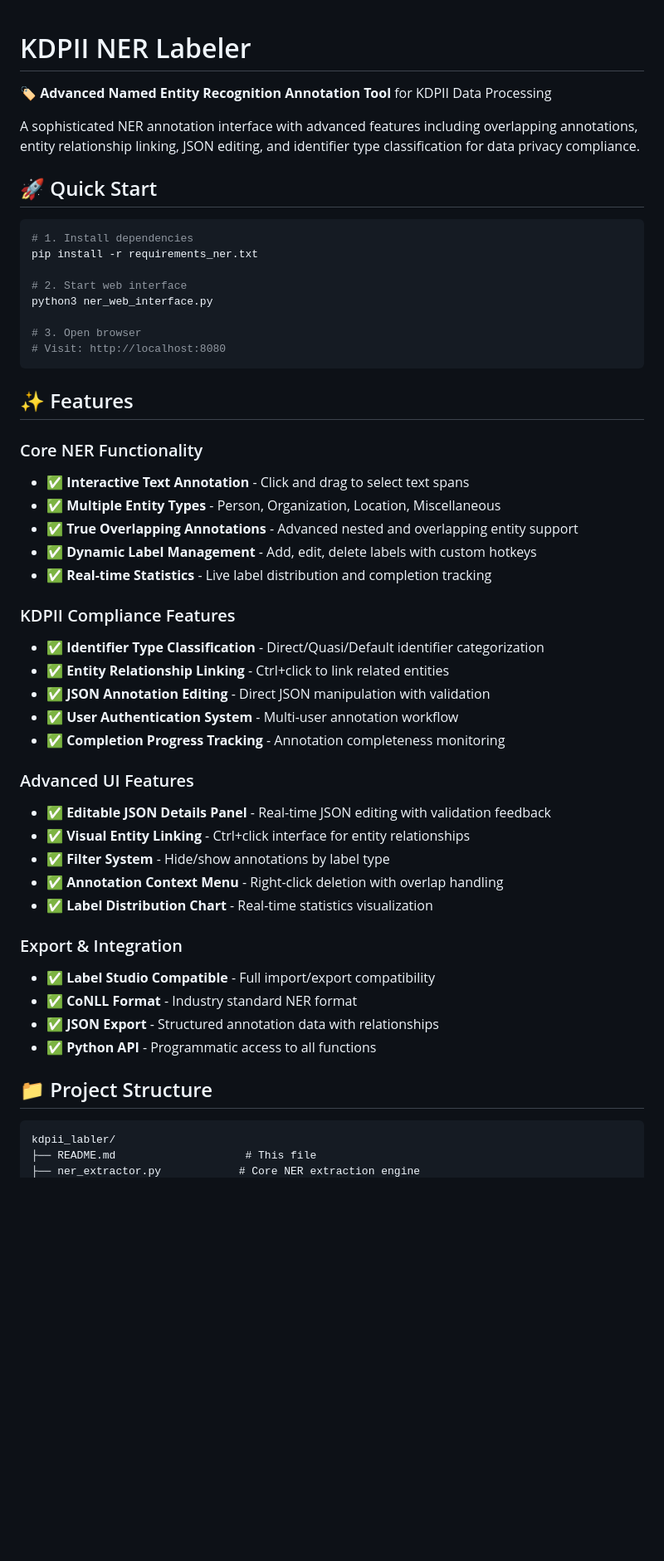
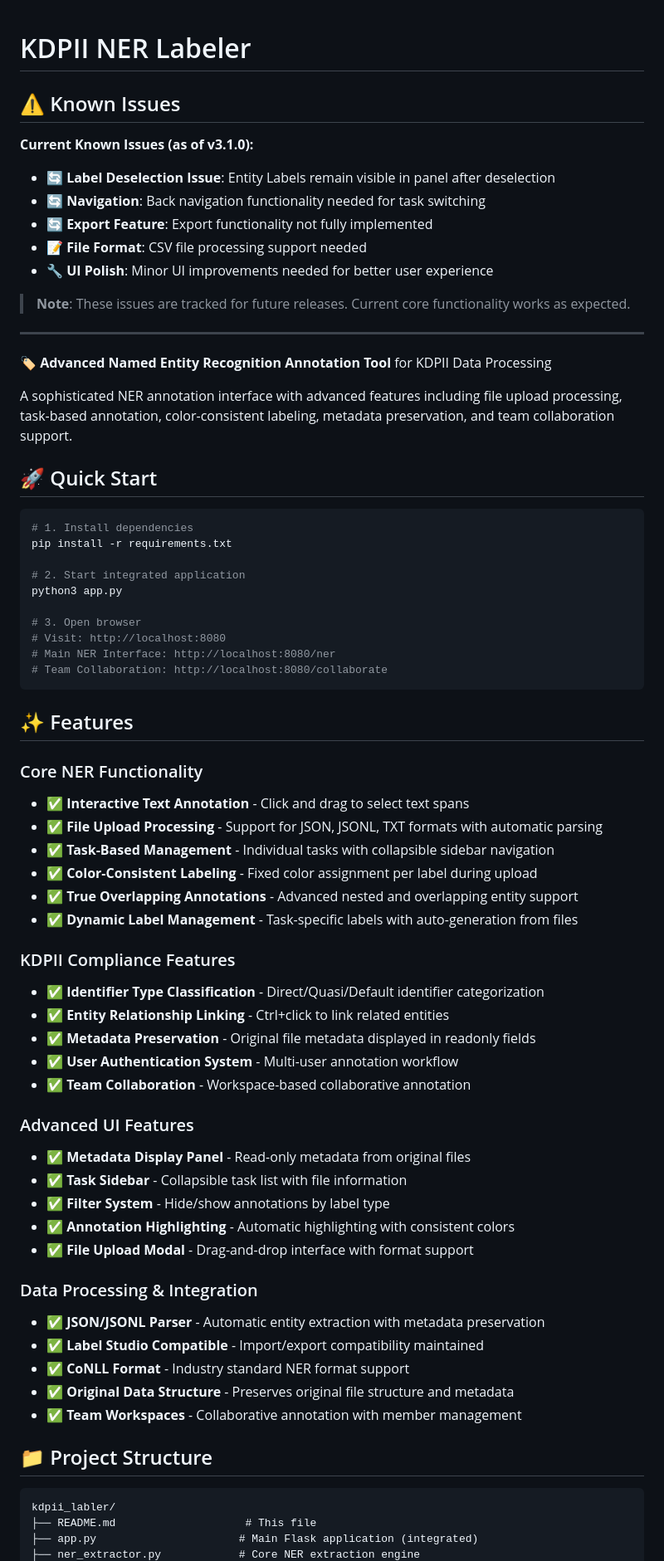
Before and after one commit to tama0728/PII_NER_Labler, a Markdown page: README.md, the part around one of its changes. Shown at 83% size. Rendered like a GitHub page; blank space fills up the shorter version.

````diff
--- a/README.md
+++ b/README.md
@@ -1,54 +1,72 @@
 # KDPII NER Labeler
+
+## ⚠️ Known Issues
+
+**Current Known Issues (as of v3.1.0):**
+- 🔄 **Label Deselection Issue**: Entity Labels remain visible in panel after deselection
+- 🔄 **Navigation**: Back navigation functionality needed for task switching
+- 🔄 **Export Feature**: Export functionality not fully implemented
+- 📝 **File Format**: CSV file processing support needed
+- 🔧 **UI Polish**: Minor UI improvements needed for better user experience
+
+> **Note**: These issues are tracked for future releases. Current core functionality works as expected.
+
+---
 
 🏷️ **Advanced Named Entity Recognition Annotation Tool** for KDPII Data Processing
 
-A sophisticated NER annotation interface with advanced features including overlapping annotations, entity relationship linking, JSON editing, and identifier type classification for data privacy compliance.
+A sophisticated NER annotation interface with advanced features including file upload processing, task-based annotation, color-consistent labeling, metadata preservation, and team collaboration support.
 
 ## 🚀 Quick Start
 
 ```bash
 # 1. Install dependencies
-pip install -r requirements_ner.txt
+pip install -r requirements.txt
 
-# 2. Start web interface
-python3 ner_web_interface.py
+# 2. Start integrated application
+python3 app.py
 
 # 3. Open browser
 # Visit: http://localhost:8080
+# Main NER Interface: http://localhost:8080/ner
+# Team Collaboration: http://localhost:8080/collaborate
 ```
 
 ## ✨ Features
 
 ### Core NER Functionality
 - ✅ **Interactive Text Annotation** - Click and drag to select text spans
-- ✅ **Multiple Entity Types** - Person, Organization, Location, Miscellaneous
+- ✅ **File Upload Processing** - Support for JSON, JSONL, TXT formats with automatic parsing
+- ✅ **Task-Based Management** - Individual tasks with collapsible sidebar navigation
+- ✅ **Color-Consistent Labeling** - Fixed color assignment per label during upload
 - ✅ **True Overlapping Annotations** - Advanced nested and overlapping entity support
-- ✅ **Dynamic Label Management** - Add, edit, delete labels with custom hotkeys
-- ✅ **Real-time Statistics** - Live label distribution and completion tracking
+- ✅ **Dynamic Label Management** - Task-specific labels with auto-generation from files
 
 ### KDPII Compliance Features
 - ✅ **Identifier Type Classification** - Direct/Quasi/Default identifier categorization
 - ✅ **Entity Relationship Linking** - Ctrl+click to link related entities
-- ✅ **JSON Annotation Editing** - Direct JSON manipulation with validation
+- ✅ **Metadata Preservation** - Original file metadata displayed in readonly fields
 - ✅ **User Authentication System** - Multi-user annotation workflow
-- ✅ **Completion Progress Tracking** - Annotation completeness monitoring
+- ✅ **Team Collaboration** - Workspace-based collaborative annotation
 
 ### Advanced UI Features
-- ✅ **Editable JSON Details Panel** - Real-time JSON editing with validation feedback
-- ✅ **Visual Entity Linking** - Ctrl+click interface for entity relationships
+- ✅ **Metadata Display Panel** - Read-only metadata from original files
+- ✅ **Task Sidebar** - Collapsible task list with file information
 - ✅ **Filter System** - Hide/show annotations by label type
-- ✅ **Annotation Context Menu** - Right-click deletion with overlap handling
-- ✅ **Label Distribution Chart** - Real-time statistics visualization
+- ✅ **Annotation Highlighting** - Automatic highlighting with consistent colors
+- ✅ **File Upload Modal** - Drag-and-drop interface with format support
 
-### Export & Integration
-- ✅ **Label Studio Compatible** - Full import/export compatibility
-- ✅ **CoNLL Format** - Industry standard NER format
-- ✅ **JSON Export** - Structured annotation data with relationships
-- ✅ **Python API** - Programmatic access to all functions
+### Data Processing & Integration
+- ✅ **JSON/JSONL Parser** - Automatic entity extraction with metadata preservation
+- ✅ **Label Studio Compatible** - Import/export compatibility maintained
+- ✅ **CoNLL Format** - Industry standard NER format support
+- ✅ **Original Data Structure** - Preserves original file structure and metadata
+- ✅ **Team Workspaces** - Collaborative annotation with member management
 
 ## 📁 Project Structure
 
 ```
 kdpii_labler/
 ├── README.md                    # This file
+├── app.py                      # Main Flask application (integrated)
 ├── ner_extractor.py            # Core NER extraction engine
````
Also changed, not shown: other parts of README.md (+129 -77 lines).
